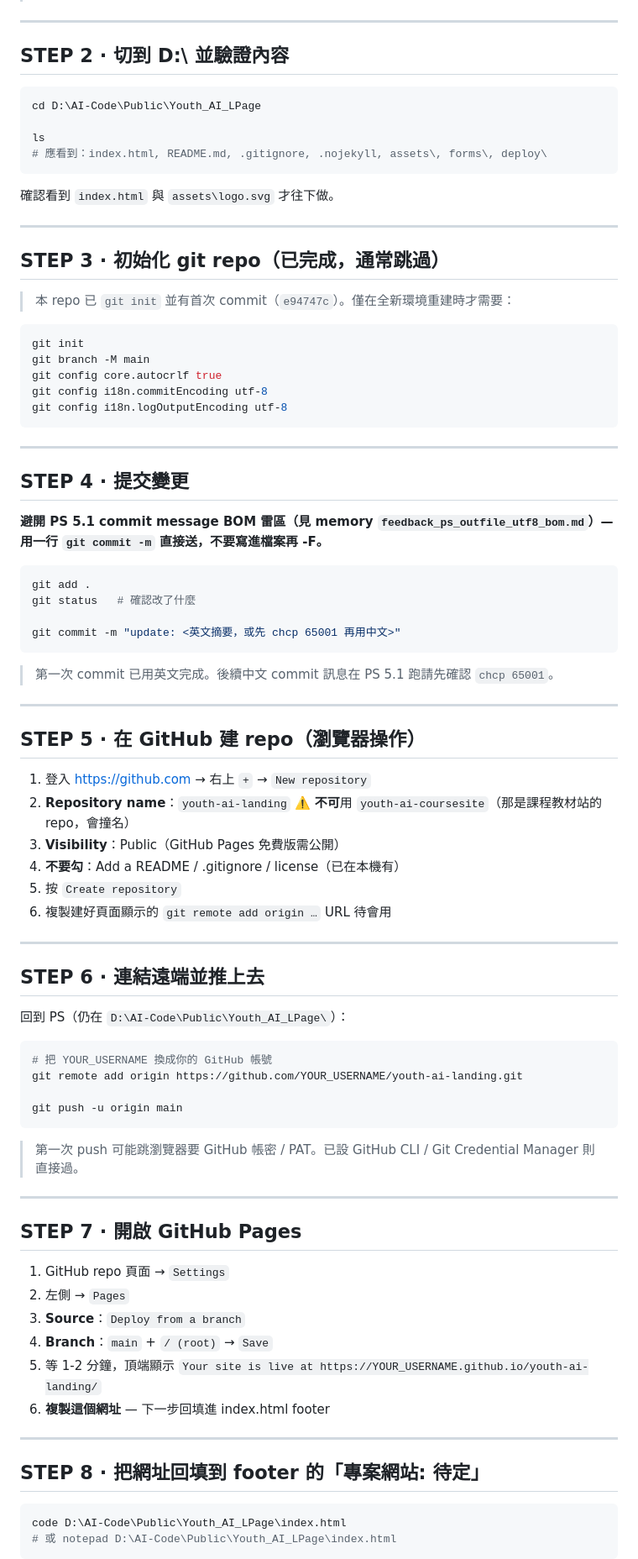
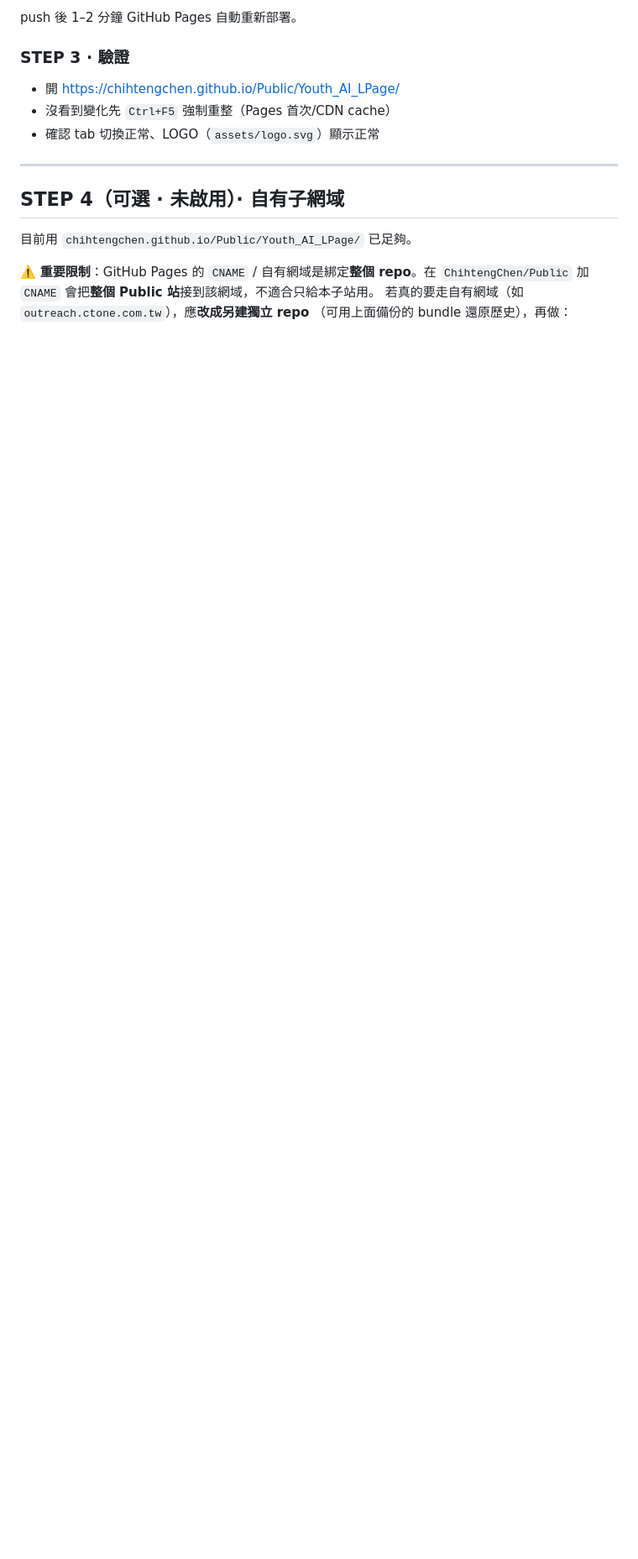
Before and after one commit to ChihtengChen/Public, a Markdown page: Youth_AI_LPage/deploy/部署到D槽_步驟.md, the part around one of its changes. Shown at 84% size. Drawn GitHub-style; blank space fills up the shorter version.

````diff
--- a/Youth_AI_LPage/deploy/部署到D槽_步驟.md
+++ b/Youth_AI_LPage/deploy/部署到D槽_步驟.md
@@ -71,90 +82,19 @@ else { Write-Host "Copy FAILED (exit $LASTEXITCODE)" -ForegroundColor Red }
+push 後 1–2 分鐘 GitHub Pages 自動重新部署。
+
+### STEP 3 · 驗證
+
+- 開 <https://chihtengchen.github.io/Public/Youth_AI_LPage/>
+- 沒看到變化先 `Ctrl+F5` 強制重整（Pages 首次/CDN cache）
+- 確認 tab 切換正常、LOGO（`assets/logo.svg`）顯示正常
 
 ---
 
-## STEP 2 · 切到 D:\ 並驗證內容
+## STEP 4（可選 · 未啟用）· 自有子網域
 
-```powershell
-cd D:\AI-Code\Public\Youth_AI_LPage
+目前用 `chihtengchen.github.io/Public/Youth_AI_LPage/` 已足夠。
 
-ls
-# 應看到：index.html, README.md, .gitignore, .nojekyll, assets\, forms\, deploy\
-```
+⚠️ **重要限制**：GitHub Pages 的 `CNAME` / 自有網域是綁定**整個 repo**。在 `ChihtengChen/Public`
+加 `CNAME` 會把**整個 Public 站**接到該網域，不適合只給本子站用。
+若真的要走自有網域（如 `outreach.ctone.com.tw`），應**改成另建獨立 repo**
+（可用上面備份的 bundle 還原歷史），再做：
 
-確認看到 `index.html` 與 `assets\logo.svg` 才往下做。
-
----
-
-## STEP 3 · 初始化 git repo（已完成，通常跳過）
-
-> 本 repo 已 `git init` 並有首次 commit（`e94747c`）。僅在全新環境重建時才需要：
-
-```powershell
-git init
-git branch -M main
-git config core.autocrlf true
-git config i18n.commitEncoding utf-8
-git config i18n.logOutputEncoding utf-8
-```
-
----
-
-## STEP 4 · 提交變更
-
-**避開 PS 5.1 commit message BOM 雷區（見 memory `feedback_ps_outfile_utf8_bom.md`）— 用一行 `git commit -m` 直接送，不要寫進檔案再 -F。**
-
-```powershell
-git add .
-git status   # 確認改了什麼
-
-git commit -m "update: <英文摘要，或先 chcp 65001 再用中文>"
-```
-
-> 第一次 commit 已用英文完成。後續中文 commit 訊息在 PS 5.1 跑請先確認 `chcp 65001`。
-
----
-
-## STEP 5 · 在 GitHub 建 repo（瀏覽器操作）
-
-1. 登入 https://github.com → 右上 `+` → `New repository`
-2. **Repository name**：`youth-ai-landing`
-   ⚠️ **不可**用 `youth-ai-coursesite`（那是課程教材站的 repo，會撞名）
-3. **Visibility**：Public（GitHub Pages 免費版需公開）
-4. **不要勾**：Add a README / .gitignore / license（已在本機有）
-5. 按 `Create repository`
-6. 複製建好頁面顯示的 `git remote add origin …` URL 待會用
-
----
-
-## STEP 6 · 連結遠端並推上去
-
-回到 PS（仍在 `D:\AI-Code\Public\Youth_AI_LPage\`）：
-
-```powershell
-# 把 YOUR_USERNAME 換成你的 GitHub 帳號
-git remote add origin https://github.com/YOUR_USERNAME/youth-ai-landing.git
-
-git push -u origin main
-```
-
-> 第一次 push 可能跳瀏覽器要 GitHub 帳密 / PAT。已設 GitHub CLI / Git Credential Manager 則直接過。
-
----
-
-## STEP 7 · 開啟 GitHub Pages
-
-1. GitHub repo 頁面 → `Settings`
-2. 左側 → `Pages`
-3. **Source**：`Deploy from a branch`
-4. **Branch**：`main` + `/ (root)` → `Save`
-5. 等 1-2 分鐘，頂端顯示 `Your site is live at https://YOUR_USERNAME.github.io/youth-ai-landing/`
-6. **複製這個網址** — 下一步回填進 index.html footer
-
----
-
-## STEP 8 · 把網址回填到 footer 的「專案網站: 待定」
-
-```powershell
-code D:\AI-Code\Public\Youth_AI_LPage\index.html
-# 或 notepad D:\AI-Code\Public\Youth_AI_LPage\index.html
-```
-
````
Also changed, not shown: other parts of Youth_AI_LPage/deploy/部署到D槽_步驟.md (+84 -150 lines).
